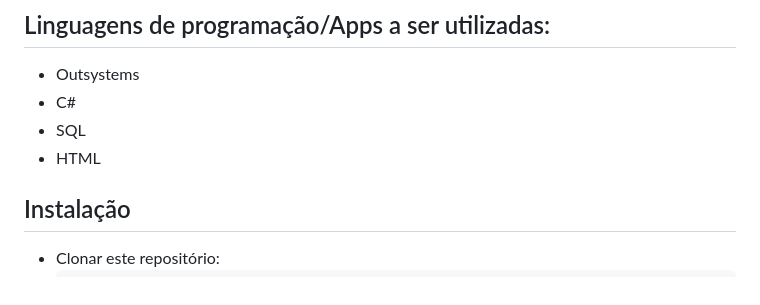
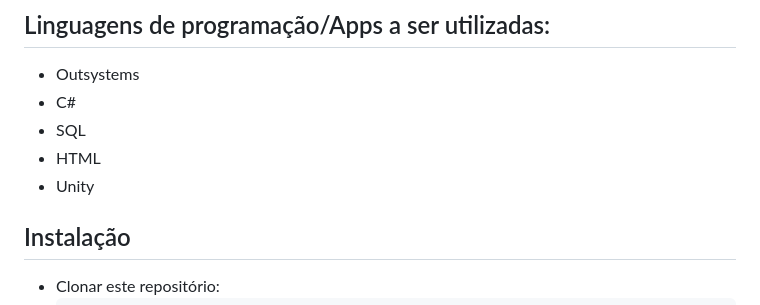
Before and after one commit to Dracu0/ESTG-ESII-Arcadia, a Markdown page: README.md, the part around the change. GitHub-like rendering.

```diff
--- a/README.md
+++ b/README.md
@@ -101,6 +101,7 @@
  - C#
  - SQL
  - HTML
+ - Unity
 
 ## Instalação
  - Clonar este repositório:
```
